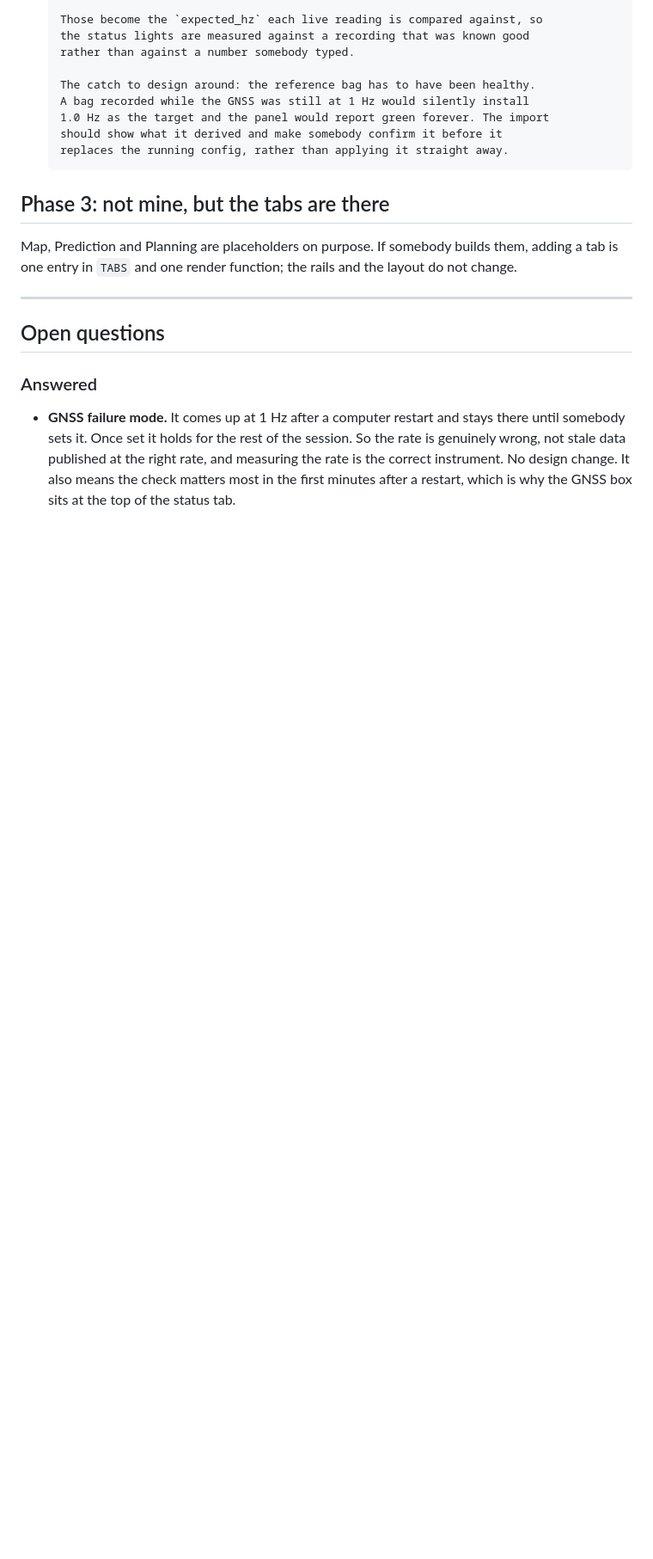
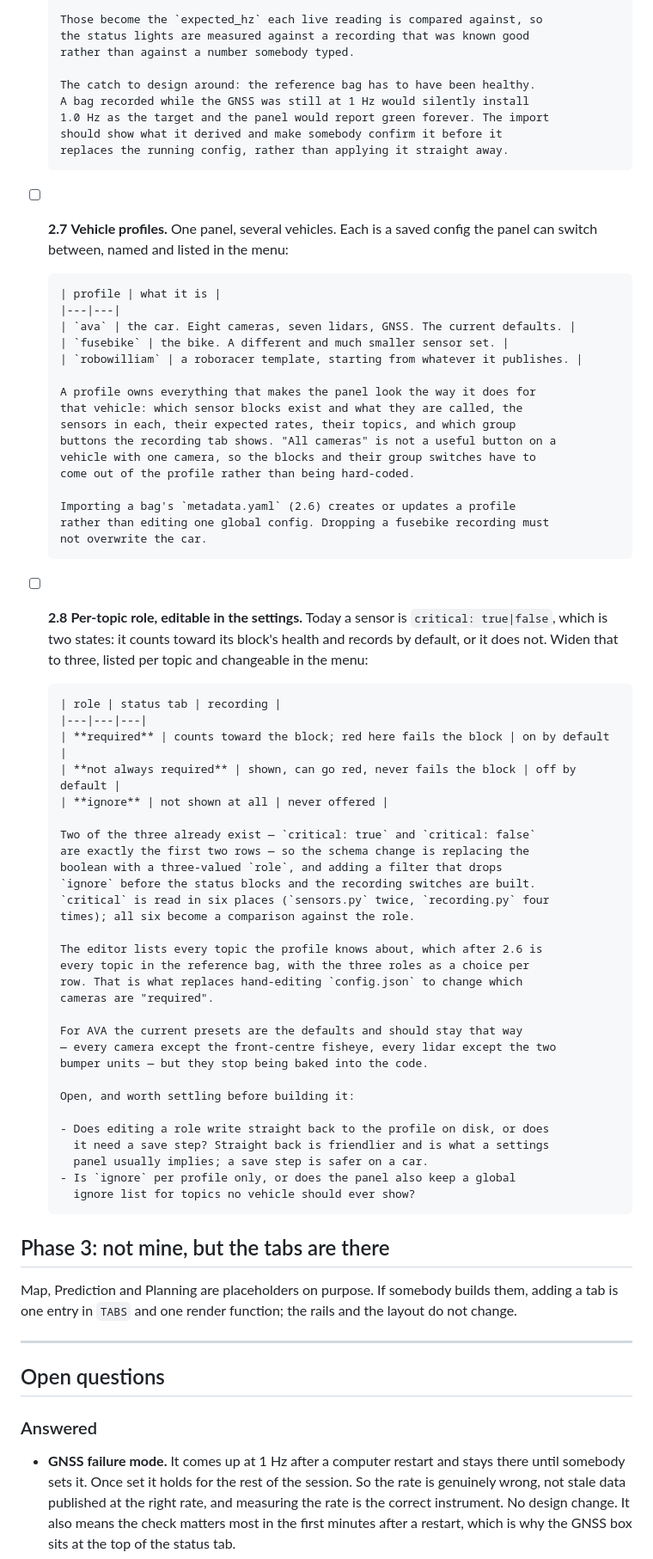
Before and after one commit to max-a-ai/codriver, a Markdown page: PROJECT_PLAN.md, the part around the change. Shown at 86% size. GitHub-like rendering; blank space fills up the shorter version.

Commit message:
Plan: vehicle profiles, and a three-valued per-topic role
2.7 Vehicle profiles. One panel, several vehicles, each a saved config the menu
switches between: ava (the car, today's defaults), fusebike, robowilliam. A
profile owns everything that makes the panel look the way it does for that
vehicle - which blocks exist and what they are called, the sensors in each,
their rates and topics, and which recording group buttons make sense. "All
cameras" is not a useful button on a vehicle with one camera, so blocks and
group switches come out of the profile rather than being hard-coded. Importing
a bag's metadata (2.6) creates or updates one profile, so dropping a bike
recording cannot overwrite the car.

2.8 Per-topic role, editable in the settings: required / not always required /
ignore. The first two already exist as critical: true|false, so the schema
change is replacing the boolean with a three-valued role and filtering ignore
out before the status blocks and recording switches are built. critical is read
in six places; all six become a comparison against the role. AVA's presets stay
the defaults but stop being baked into the code.

Recorded the two questions that gate building it: whether editing a role writes
straight back to disk or needs a save step, and whether ignore is per profile
or also global.

Documentation only; no behaviour change.

```diff
--- a/PROJECT_PLAN.md
+++ b/PROJECT_PLAN.md
@@ -122,6 +122,61 @@ Ordered so that each step is testable on its own.
       should show what it derived and make somebody confirm it before it
       replaces the running config, rather than applying it straight away.
 
+- [ ] **2.7** **Vehicle profiles.** One panel, several vehicles. Each is a saved
+      config the panel can switch between, named and listed in the menu:
+
+      | profile | what it is |
+      |---|---|
+      | `ava` | the car. Eight cameras, seven lidars, GNSS. The current defaults. |
+      | `fusebike` | the bike. A different and much smaller sensor set. |
+      | `robowilliam` | a roboracer template, starting from whatever it publishes. |
+
+      A profile owns everything that makes the panel look the way it does for
+      that vehicle: which sensor blocks exist and what they are called, the
+      sensors in each, their expected rates, their topics, and which group
+      buttons the recording tab shows. "All cameras" is not a useful button on a
+      vehicle with one camera, so the blocks and their group switches have to
+      come out of the profile rather than being hard-coded.
+
+      Importing a bag's `metadata.yaml` (2.6) creates or updates a profile
+      rather than editing one global config. Dropping a fusebike recording must
+      not overwrite the car.
+
+- [ ] **2.8** **Per-topic role, editable in the settings.** Today a sensor is
+      `critical: true|false`, which is two states: it counts toward its block's
+      health and records by default, or it does not. Widen that to three, listed
+      per topic and changeable in the menu:
+
+      | role | status tab | recording |
+      |---|---|---|
+      | **required** | counts toward the block; red here fails the block | on by default |
+      | **not always required** | shown, can go red, never fails the block | off by default |
+      | **ignore** | not shown at all | never offered |
+
+      Two of the three already exist — `critical: true` and `critical: false`
+      are exactly the first two rows — so the schema change is replacing the
+      boolean with a three-valued `role`, and adding a filter that drops
+      `ignore` before the status blocks and the recording switches are built.
+      `critical` is read in six places (`sensors.py` twice, `recording.py` four
+      times); all six become a comparison against the role.
+
+      The editor lists every topic the profile knows about, which after 2.6 is
+      every topic in the reference bag, with the three roles as a choice per
+      row. That is what replaces hand-editing `config.json` to change which
+      cameras are "required".
+
+      For AVA the current presets are the defaults and should stay that way
+      — every camera except the front-centre fisheye, every lidar except the two
+      bumper units — but they stop being baked into the code.
+
+      Open, and worth settling before building it:
+
+      - Does editing a role write straight back to the profile on disk, or does
+        it need a save step? Straight back is friendlier and is what a settings
+        panel usually implies; a save step is safer on a car.
+      - Is `ignore` per profile only, or does the panel also keep a global
+        ignore list for topics no vehicle should ever show?
+
 ## Phase 3: not mine, but the tabs are there
 
 Map, Prediction and Planning are placeholders on purpose. If somebody builds
```
Also changed, not shown: README.md (+14 -0 lines).
